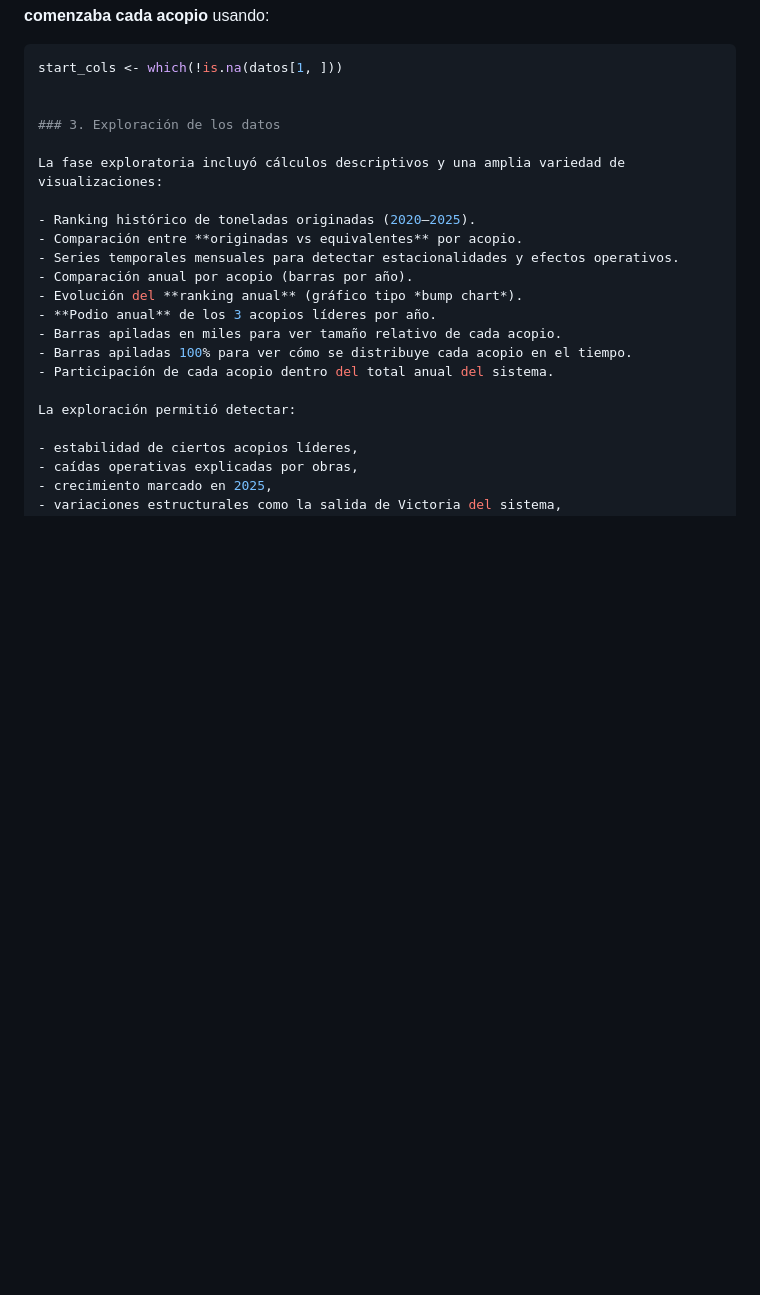
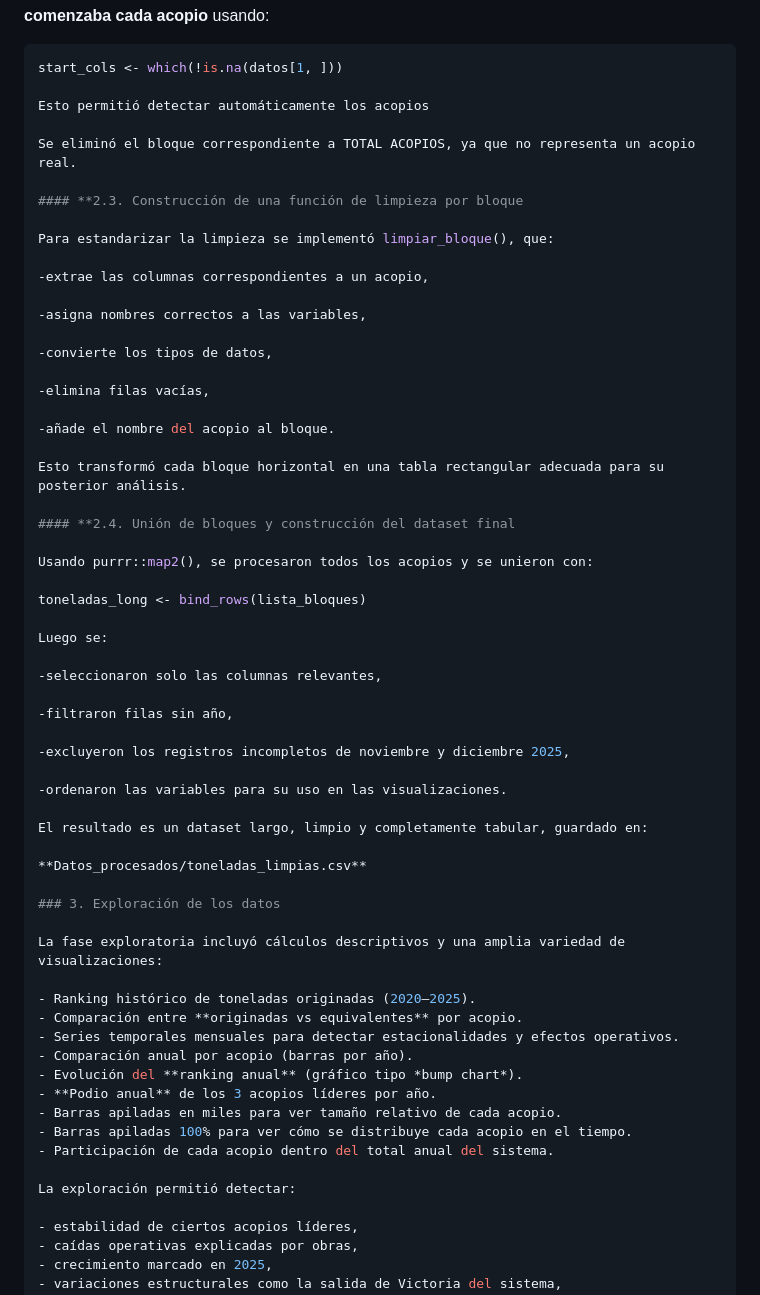
Before and after one commit to aid-austral-2025/trabajo-final-judluna775-max, a Markdown page: Introduccion.md, the part around the change. Rendered like a GitHub page; blank space fills up the shorter version.

Commit message:
mampliacion paso de limpieza

````diff
--- a/Introduccion.md
+++ b/Introduccion.md
@@ -63,6 +63,45 @@ Como estos bloques estaban dispuestos horizontalmente, se detectó **en qué col
 ```r
 start_cols <- which(!is.na(datos[1, ]))
 
+Esto permitió detectar automáticamente los acopios
+
+Se eliminó el bloque correspondiente a TOTAL ACOPIOS, ya que no representa un acopio real.
+
+#### **2.3. Construcción de una función de limpieza por bloque
+
+Para estandarizar la limpieza se implementó limpiar_bloque(), que:
+
+-extrae las columnas correspondientes a un acopio,
+
+-asigna nombres correctos a las variables,
+
+-convierte los tipos de datos,
+
+-elimina filas vacías,
+
+-añade el nombre del acopio al bloque.
+
+Esto transformó cada bloque horizontal en una tabla rectangular adecuada para su posterior análisis.
+
+#### **2.4. Unión de bloques y construcción del dataset final
+
+Usando purrr::map2(), se procesaron todos los acopios y se unieron con:
+
+toneladas_long <- bind_rows(lista_bloques)
+
+Luego se:
+
+-seleccionaron solo las columnas relevantes,
+
+-filtraron filas sin año,
+
+-excluyeron los registros incompletos de noviembre y diciembre 2025,
+
+-ordenaron las variables para su uso en las visualizaciones.
+
+El resultado es un dataset largo, limpio y completamente tabular, guardado en:
+
+**Datos_procesados/toneladas_limpias.csv**
 
 ### 3. Exploración de los datos
 
````
